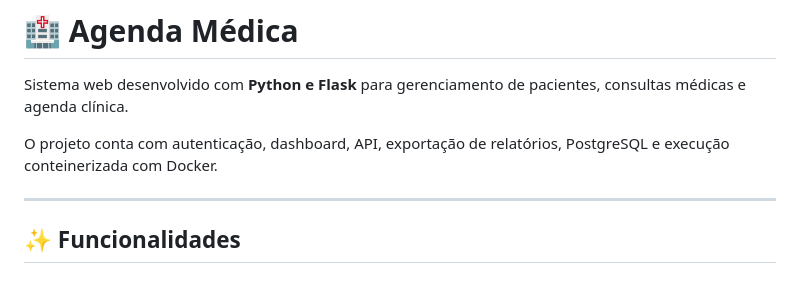
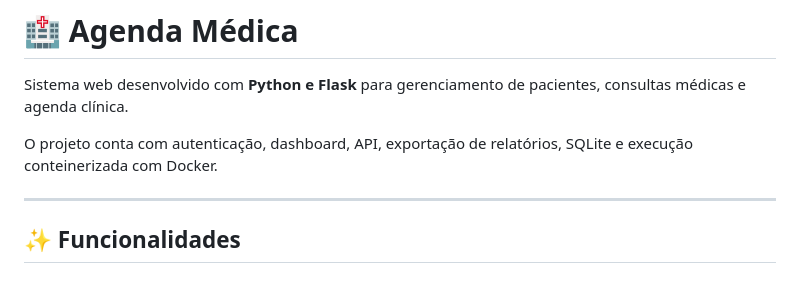
Before and after one commit to Batistajunior/agenda-medica, a Markdown page: README.md, the part around the change. Rendered like a GitHub page.

Commit message:
Revise README with updated project details
Updated project description, features, and technologies in README.

```diff
--- a/README.md
+++ b/README.md
@@ -2,7 +2,7 @@
 
 Sistema web desenvolvido com **Python e Flask** para gerenciamento de pacientes, consultas médicas e agenda clínica.
 
-O projeto conta com autenticação, dashboard, API, exportação de relatórios, PostgreSQL e execução conteinerizada com Docker.
+O projeto conta com autenticação, dashboard, API, exportação de relatórios, SQLite e execução conteinerizada com Docker.
 
 ---
 
```
